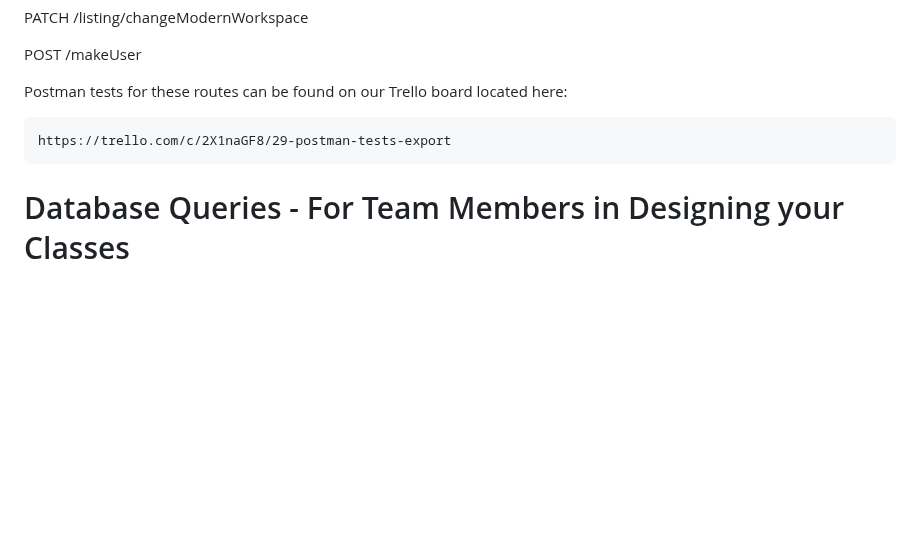
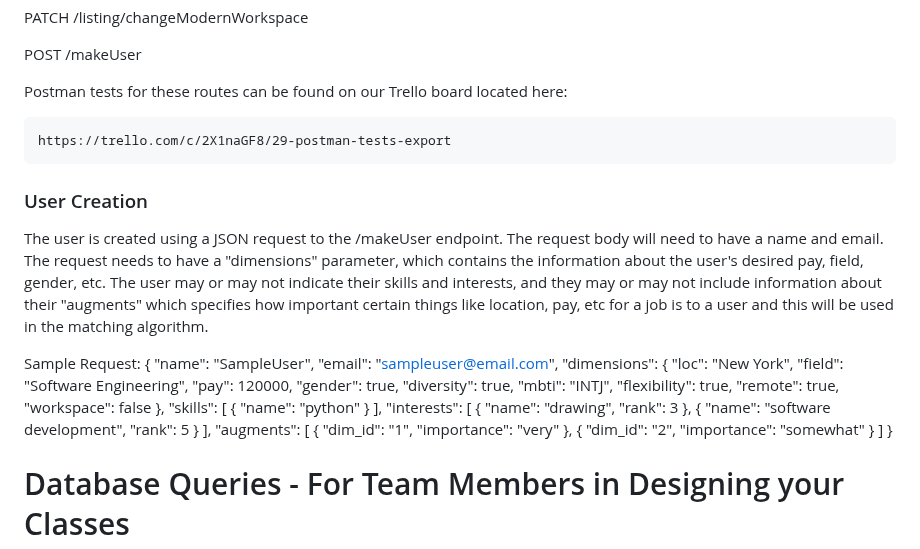
Before and after one commit to angihe93/LionHackerz, a Markdown page: README.md, the part around the change. Drawn GitHub-style; blank space fills up the shorter version.

Commit message:
Updated ReadMe.txt with descriptions of creating User

```diff
--- a/README.md
+++ b/README.md
@@ -188,6 +188,39 @@ Postman tests for these routes can be found on our Trello board located here:
 
     https://trello.com/c/2X1naGF8/29-postman-tests-export
 
+### User Creation
+
+The user is created using a JSON request to the /makeUser endpoint. The request body will need to have a name and email. The request needs to have a "dimensions" parameter, which contains the information about the user's desired pay, field, gender, etc. The user may or may not indicate their skills and interests, and they may or may not include information about their "augments" which specifies how important certain things like location, pay, etc for a job is to a user and this will be used in the matching algorithm.
+
+Sample Request:
+{
+  "name": "SampleUser",
+  "email": "sampleuser@email.com",
+  "dimensions": {
+    "loc": "New York",
+    "field": "Software Engineering",
+    "pay": 120000,
+    "gender": true,
+    "diversity": true,
+    "mbti": "INTJ",
+    "flexibility": true,
+    "remote": true,
+    "workspace": false
+  },
+  "skills": [
+    { "name": "python" }
+  ],
+  "interests": [
+    { "name": "drawing", "rank": 3 },
+    { "name": "software development", "rank": 5 }
+  ],
+  "augments": [
+    { "dim_id": "1", "importance": "very" },
+    { "dim_id": "2", "importance": "somewhat" }
+  ]
+}
+
+
 # Database Queries - For Team Members in Designing your Classes
 
 Queries are performed using cURL formatted URLs to the database. You don't need
```
